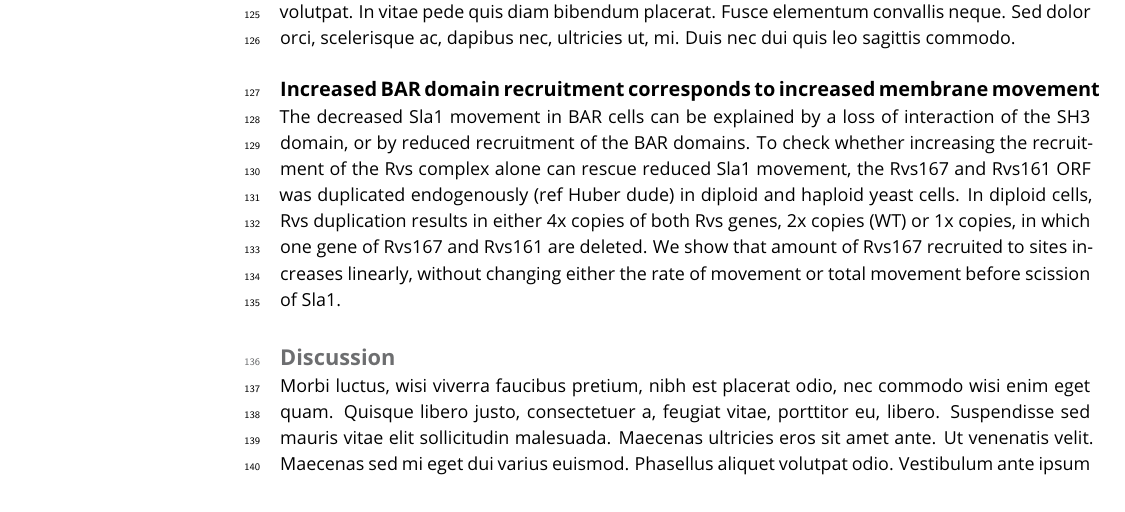
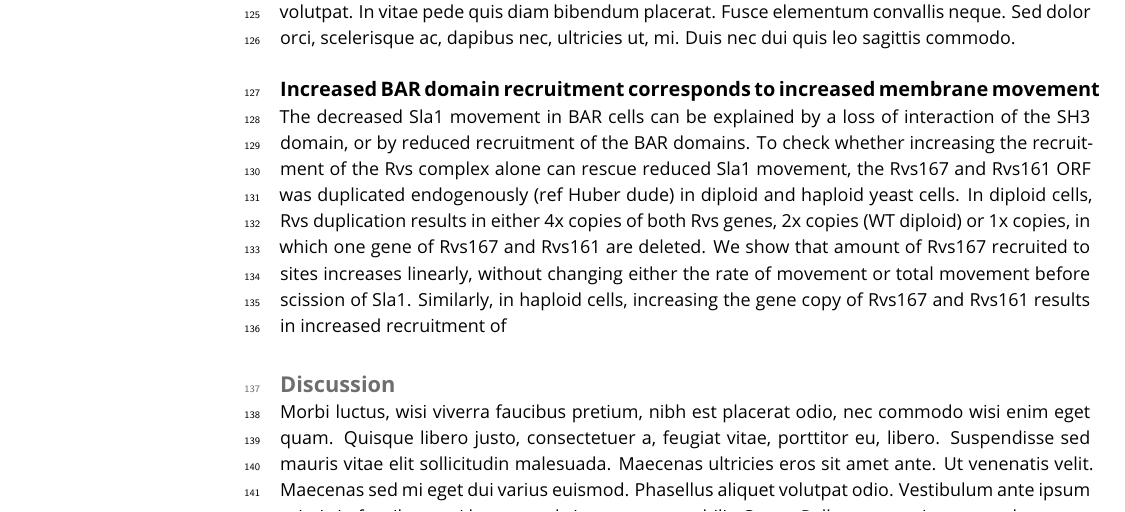
Before and after one commit to deepikaamenon/scission_paper, a LaTeX document (main.tex): part of page 4 of 5, cut so that both start at the same text. Compiled offline with pdfLaTeX.

Commit message:
txs auto checkin

```diff
--- a/main.tex
+++ b/main.tex
@@ -113,7 +113,8 @@ As seen in (some figure), deletion of neither Las17 nor Myo3 in combination with
 \lipsum[12]
 
 \subsection{Increased BAR domain recruitment corresponds to increased membrane movement}
-The decreased Sla1 movement in BAR cells can be explained by a loss of interaction of the SH3 domain, or by reduced recruitment of the  BAR domains. To check whether increasing the recruitment of the Rvs complex alone can rescue reduced Sla1 movement, the Rvs167 and Rvs161 ORF was duplicated endogenously (ref Huber dude) in diploid and haploid yeast cells. In diploid cells, Rvs duplication results in either 4x copies of both Rvs genes, 2x copies (WT) or 1x copies, in which one gene of Rvs167 and Rvs161 are deleted. We show that amount of Rvs167 recruited to sites increases linearly, without changing either the rate of movement or total movement before scission of Sla1.
+The decreased Sla1 movement in BAR cells can be explained by a loss of interaction of the SH3 domain, or by reduced recruitment of the  BAR domains. To check whether increasing the recruitment of the Rvs complex alone can rescue reduced Sla1 movement, the Rvs167 and Rvs161 ORF was duplicated endogenously (ref Huber dude) in diploid and haploid yeast cells. In diploid cells, Rvs duplication results in either 4x copies of both Rvs genes, 2x copies (WT diploid) or 1x copies, in which one gene of Rvs167 and Rvs161 are deleted. We show that amount of Rvs167 recruited to sites increases linearly, without changing either the rate of movement or total movement before scission of Sla1.
+Similarly, in haploid cells, increasing the gene copy of Rvs167 and Rvs161 results in increased recruitment of
 
 \begin{figure}
 	\includegraphics[
```
